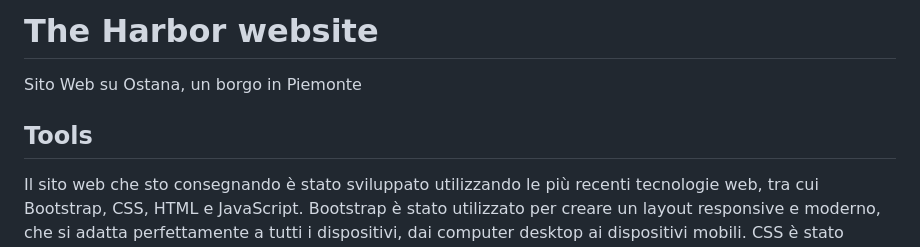
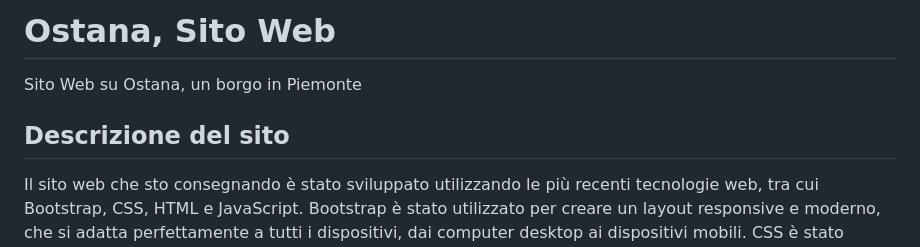
Before and after one commit to Devix11/Ostana---Website, a Markdown page: README.md, the part around the change. Drawn GitHub-style.

```diff
--- a/README.md
+++ b/README.md
@@ -1,8 +1,8 @@
-# The Harbor website
+# Ostana, Sito Web
 
 Sito Web su Ostana, un borgo in Piemonte
 
-## Tools
+## Descrizione del sito
 
 Il sito web che sto consegnando è stato sviluppato utilizzando le più recenti tecnologie web, tra cui Bootstrap, CSS, HTML e JavaScript. Bootstrap è stato utilizzato per creare un layout responsive e moderno, che si adatta perfettamente a tutti i dispositivi, dai computer desktop ai dispositivi mobili. CSS è stato utilizzato per personalizzare l'aspetto del sito, dai colori alle font, mentre HTML è stato utilizzato per strutturare il contenuto del sito.
 
```
